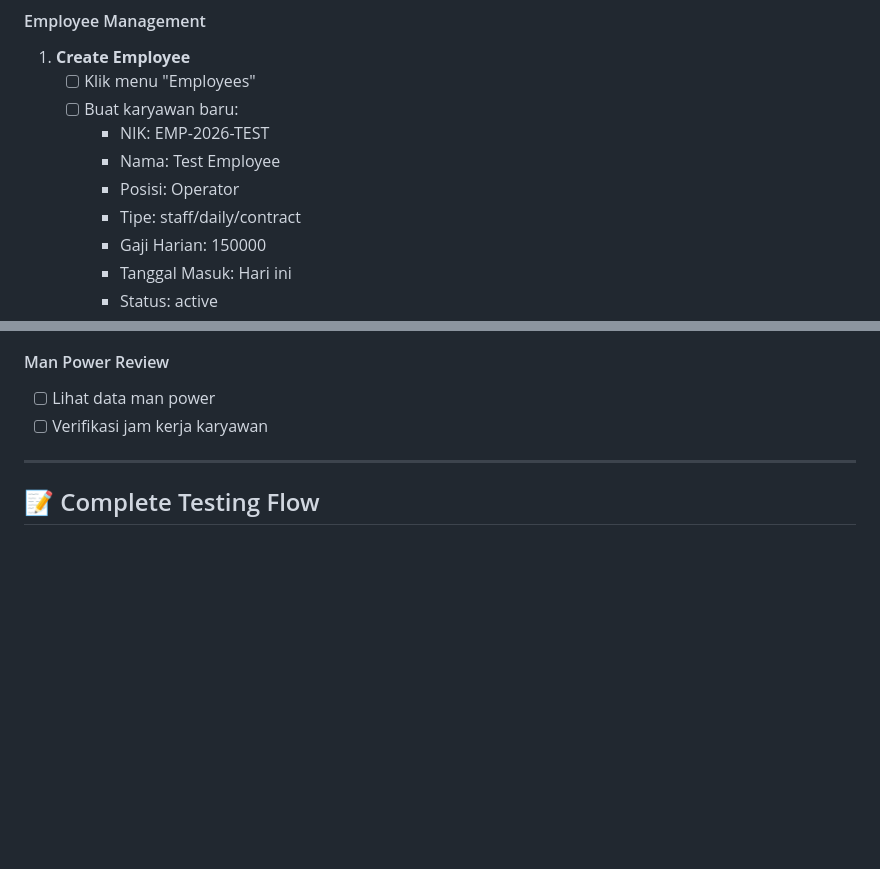
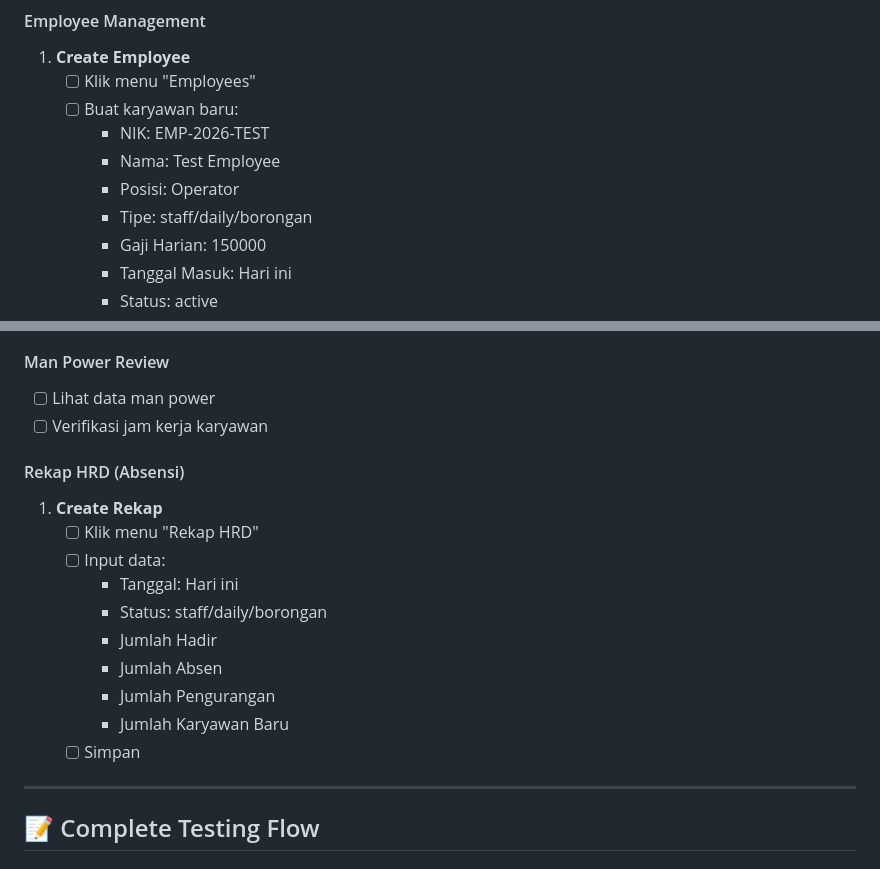
Before and after one commit to prassaaa/cashflow, a Markdown page: docs/TESTING_GUIDE.md, 2 parts joined by grey strips. Drawn GitHub-style; blank space fills up the shorter version.

Commit message:
feat: Update employee type to include 'borongan' and add HRD recap section in testing guide

```diff
--- a/docs/TESTING_GUIDE.md
+++ b/docs/TESTING_GUIDE.md
@@ -320,7 +320,7 @@ FLOW LENGKAP:
      - NIK: EMP-2026-TEST
      - Nama: Test Employee
      - Posisi: Operator
-     - Tipe: staff/daily/contract
+     - Tipe: staff/daily/borongan
      - Gaji Harian: 150000
      - Tanggal Masuk: Hari ini
      - Status: active
@@ -361,6 +361,18 @@ FLOW LENGKAP:
 #### Man Power Review
 - [ ] Lihat data man power
 - [ ] Verifikasi jam kerja karyawan
+
+#### Rekap HRD (Absensi)
+1. **Create Rekap**
+   - [ ] Klik menu "Rekap HRD"
+   - [ ] Input data:
+     - Tanggal: Hari ini
+     - Status: staff/daily/borongan
+     - Jumlah Hadir
+     - Jumlah Absen
+     - Jumlah Pengurangan
+     - Jumlah Karyawan Baru
+   - [ ] Simpan
 
 ---
 
```
